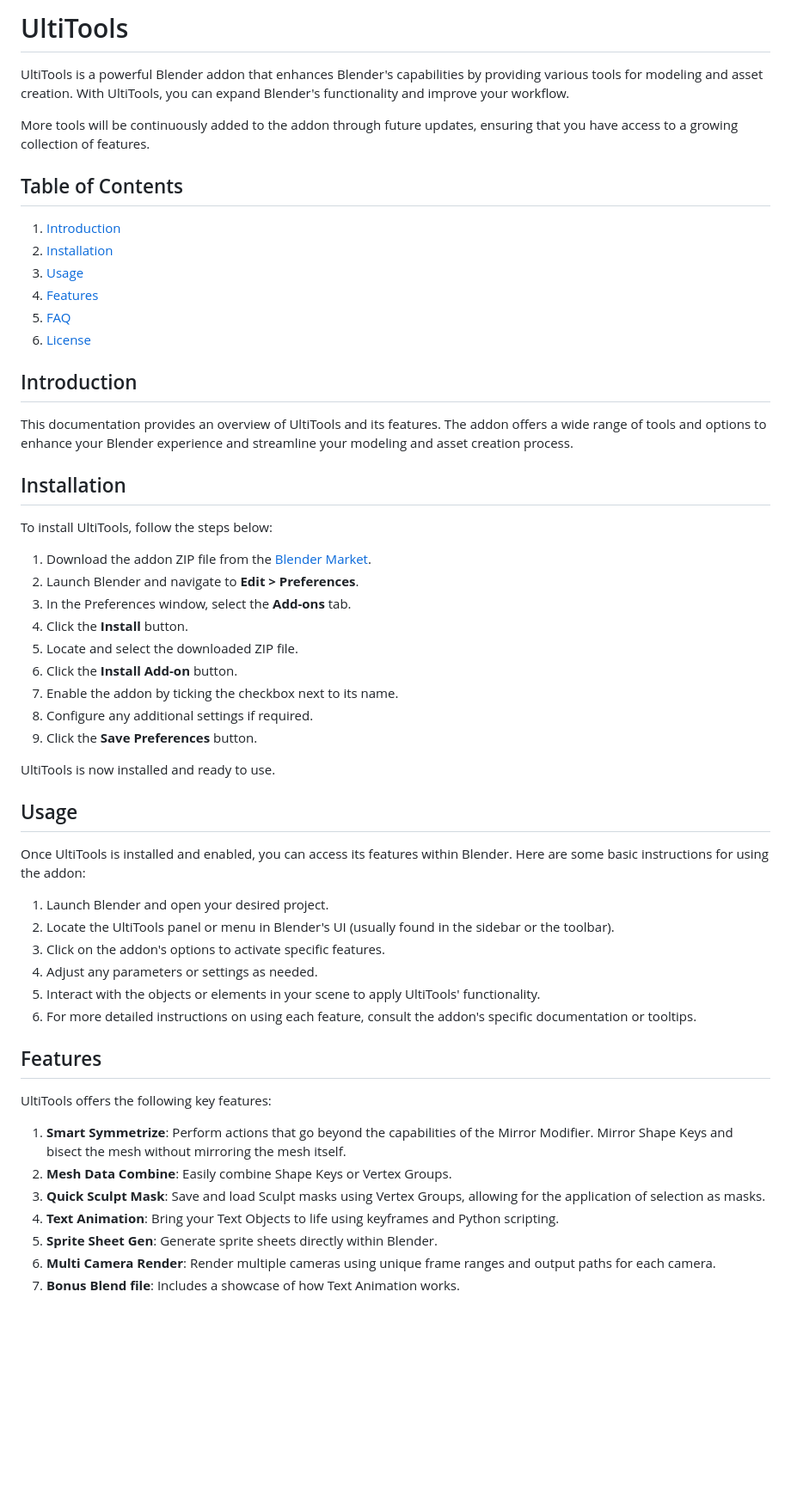
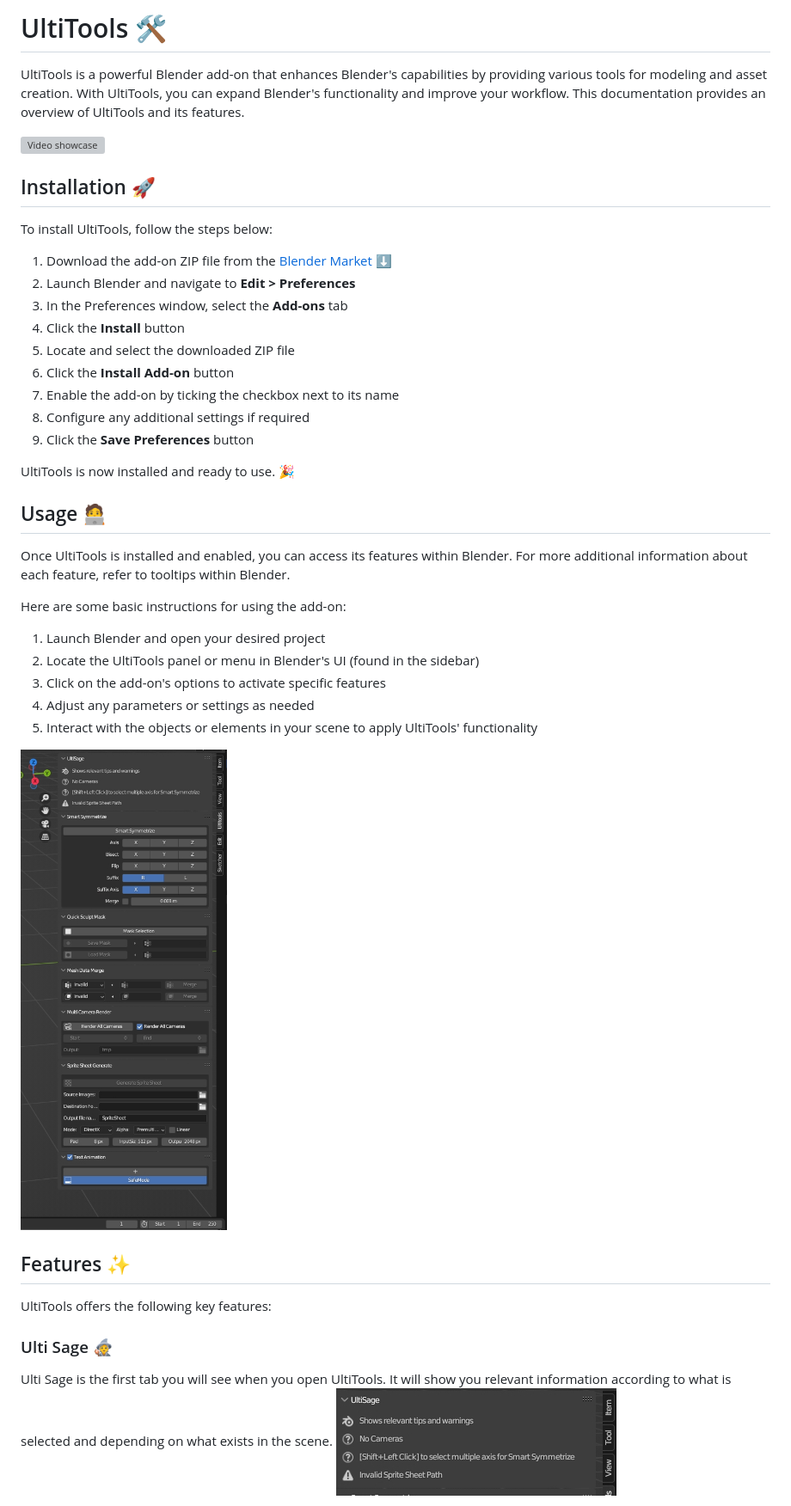
Before and after one commit to Ultikynnys/UltitoolsDocumentation, a Markdown page: docs/README.md, the part around the change printed below. Shown: that part at 86% size. Rendered like a GitHub page; pictures changed too: docs/Sage.png (added), docs/Tool.png (added); blank space fills up the shorter version; grey boxes are pictures that could not be loaded.

Commit message:
Updated documentation

```diff
--- a/docs/README.md
+++ b/docs/README.md
@@ -1,62 +1,48 @@
-# UltiTools
+<a name="ultitools"></a>
+# UltiTools 🛠️
 
-UltiTools is a powerful Blender addon that enhances Blender's capabilities by providing various tools for modeling and asset creation. With UltiTools, you can expand Blender's functionality and improve your workflow.
+UltiTools is a powerful Blender add-on that enhances Blender's capabilities by providing various tools for modeling and asset creation. With UltiTools, you can expand Blender's functionality and improve your workflow. This documentation provides an overview of UltiTools and its features.
 
-More tools will be continuously added to the addon through future updates, ensuring that you have access to a growing collection of features.
-
-## Table of Contents
-
-1. [Introduction](#introduction)
-2. [Installation](#installation)
-3. [Usage](#usage)
-4. [Features](#features)
-5. [FAQ](#faq)
-6. [License](#license)
-
-<a name="introduction"></a>
-## Introduction
-
-This documentation provides an overview of UltiTools and its features. The addon offers a wide range of tools and options to enhance your Blender experience and streamline your modeling and asset creation process.
+[![Video showcase](https://img.youtube.com/vi/I8yvBzNMHaM/0.jpg)](https://www.youtube.com/watch?v=I8yvBzNMHaM&ab_channel=Ultikynnys)
 
 <a name="installation"></a>
-## Installation
+## Installation 🚀
 
 To install UltiTools, follow the steps below:
 
-1. Download the addon ZIP file from the [Blender Market](https://blendermarket.com/products/ultitools).
-2. Launch Blender and navigate to **Edit > Preferences**.
-3. In the Preferences window, select the **Add-ons** tab.
-4. Click the **Install** button.
-5. Locate and select the downloaded ZIP file.
-6. Click the **Install Add-on** button.
-7. Enable the addon by ticking the checkbox next to its name.
-8. Configure any additional settings if required.
-9. Click the **Save Preferences** button.
+1. Download the add-on ZIP file from the [Blender Market](https://blendermarket.com/products/ultitools) ⬇️
+2. Launch Blender and navigate to **Edit > Preferences**
+3. In the Preferences window, select the **Add-ons** tab
+4. Click the **Install** button
+5. Locate and select the downloaded ZIP file
+6. Click the **Install Add-on** button
+7. Enable the add-on by ticking the checkbox next to its name
+8. Configure any additional settings if required
+9. Click the **Save Preferences** button
 
-UltiTools is now installed and ready to use.
+UltiTools is now installed and ready to use. 🎉
 
 <a name="usage"></a>
-## Usage
+## Usage 🧑‍💻
 
-Once UltiTools is installed and enabled, you can access its features within Blender. Here are some basic instructions for using the addon:
+Once UltiTools is installed and enabled, you can access its features within Blender. For more additional information about each feature, refer to tooltips within Blender.
 
-1. Launch Blender and open your desired project.
-2. Locate the UltiTools panel or menu in Blender's UI (usually found in the sidebar or the toolbar).
-3. Click on the addon's options to activate specific features.
-4. Adjust any parameters or settings as needed.
-5. Interact with the objects or elements in your scene to apply UltiTools' functionality.
-6. For more detailed instructions on using each feature, consult the addon's specific documentation or tooltips.
+Here are some basic instructions for using the add-on:
+1. Launch Blender and open your desired project
+2. Locate the UltiTools panel or menu in Blender's UI (found in the sidebar)
+3. Click on the add-on's options to activate specific features
+4. Adjust any parameters or settings as needed
+5. Interact with the objects or elements in your scene to apply UltiTools' functionality
+
+
+![Ribbon view](./Tool.png)
 
 <a name="features"></a>
-## Features
+## Features ✨
 
 UltiTools offers the following key features:
 
-1. **Smart Symmetrize**: Perform actions that go beyond the capabilities of the Mirror Modifier. Mirror Shape Keys and bisect the mesh without mirroring the mesh itself.
-2. **Mesh Data Combine**: Easily combine Shape Keys or Vertex Groups.
-3. **Quick Sculpt Mask**: Save and load Sculpt masks using Vertex Groups, allowing for the application of selection as masks.
-4. **Text Animation**: Bring your Text Objects to life using keyframes and Python scripting.
-5. **Sprite Sheet Gen**: Generate sprite sheets directly within Blender.
-6. **Multi Camera Render**: Render multiple cameras using unique frame ranges and output paths for each camera.
-7. **Bonus Blend file**: Includes a showcase of how Text Animation works.
+### Ulti Sage 🧙
+Ulti Sage is the first tab you will see when you open UltiTools. It will show you relevant information according to what is selected and depending on what exists in the scene.
+![Ribbon view](./Sage.png)
 
```
Also changed, not shown: other parts of docs/README.md (+49 -6 lines), docs/Header.png (added), docs/Ultitools_1.png (added), 1 other file.
